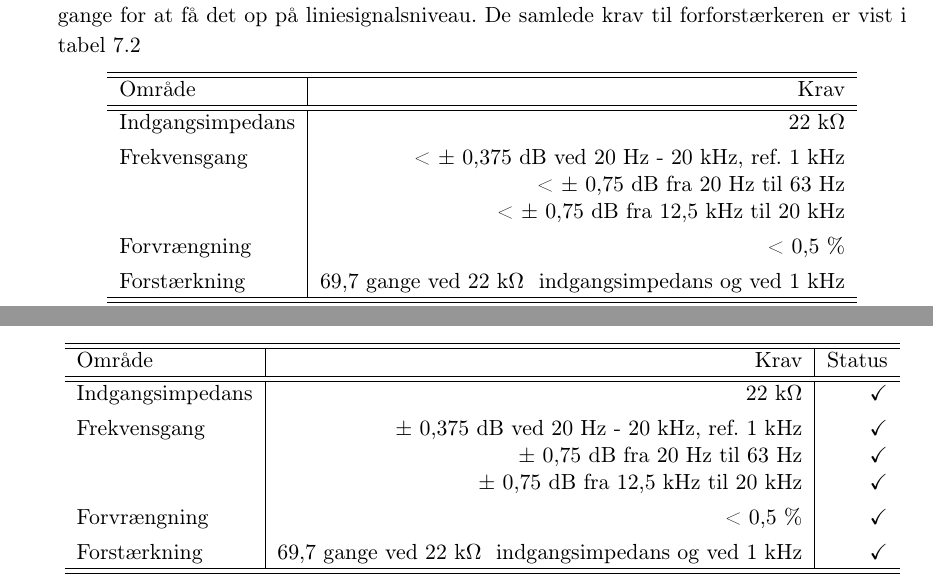
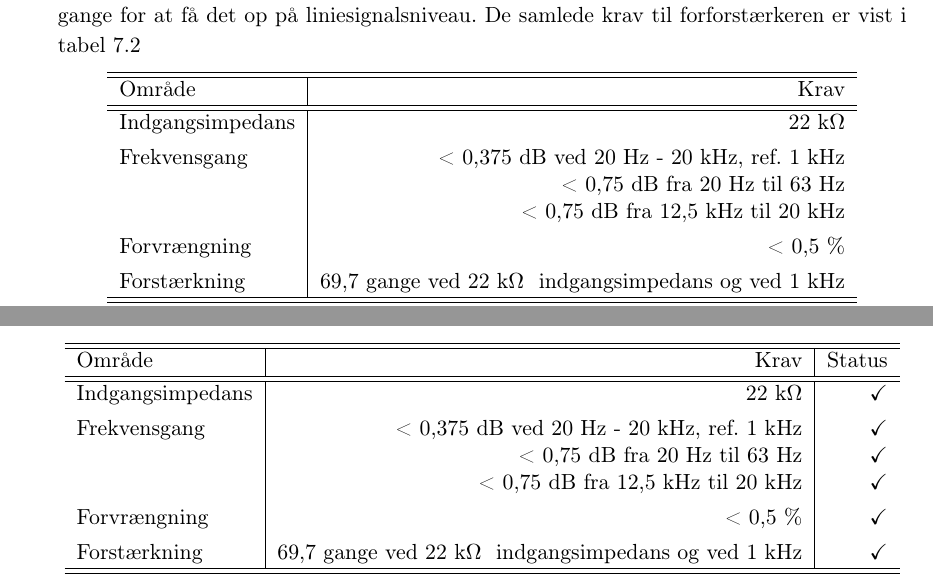
Before and after one commit to stillhunger/aau-eit-p3-2010, a LaTeX thesis (rapport/rapport.tex, which reads rapport/teknisk/forforstaerker/forforstaerker.tex, rapport/teknisk/forforstaerker/forforstaerker_accepttest.tex): two parts of pages 24 and 32 of 134, joined at a grey line, cut so that both start at the same text. Compiled offline with pdfLaTeX.

Commit message:
dB krav til frekevnsgang.

```diff
--- a/rapport/teknisk/forforstaerker/forforstaerker.tex
+++ b/rapport/teknisk/forforstaerker/forforstaerker.tex
@@ -18,9 +18,9 @@ Med spændingerne på plads ses det at forforstærkeren skal forstærke indgangs
 Område & Krav \\
 \hline\hline
 Indgangsimpedans & 22 k\ohm \\[4pt]
-Frekvensgang & < $\pm$ 0,375 dB ved 20 Hz - 20 kHz, ref. 1 kHz \\
-& < $\pm$ 0,75 dB fra 20 Hz til 63 Hz \\
-& < $\pm$ 0,75 dB fra 12,5 kHz til 20 kHz \\[4pt]
+Frekvensgang & < 0,375 dB ved 20 Hz - 20 kHz, ref. 1 kHz \\
+& < 0,75 dB fra 20 Hz til 63 Hz \\
+& < 0,75 dB fra 12,5 kHz til 20 kHz \\[4pt]
 Forvrængning & < 0,5 \% \\[4pt]
 Forstærkning & 69,7 gange ved 22 k\ohm~ indgangsimpedans og ved 1 kHz \\
 \hline\hline
--- a/rapport/teknisk/forforstaerker/forforstaerker_accepttest.tex
+++ b/rapport/teknisk/forforstaerker/forforstaerker_accepttest.tex
@@ -72,9 +72,9 @@ Belastningen er et lavpasfilter, hvilket viser sig tydeligt ved simulering af fo
 Område & Krav & Status \\
 \hline\hline
 Indgangsimpedans & 22 k\ohm & \checkmark\\[4pt]
-Frekvensgang & $\pm$ 0,375 dB ved 20 Hz - 20 kHz, ref. 1 kHz & \checkmark\\
-& $\pm$ 0,75 dB fra 20 Hz til 63 Hz & \checkmark\\
-& $\pm$ 0,75 dB fra 12,5 kHz til 20 kHz & \checkmark \\[4pt]
+Frekvensgang & < 0,375 dB ved 20 Hz - 20 kHz, ref. 1 kHz & \checkmark\\
+& < 0,75 dB fra 20 Hz til 63 Hz & \checkmark\\
+& < 0,75 dB fra 12,5 kHz til 20 kHz & \checkmark \\[4pt]
 Forvrængning & < 0,5 \% & \checkmark\\[4pt]
 Forstærkning & 69,7 gange ved 22 k\ohm~ indgangsimpedans og ved 1 kHz & \checkmark\\
 \hline\hline
```
Also changed, not shown: rapport/teknisk/volumenkontrol/daemper.png.
